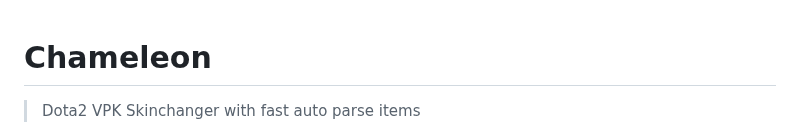
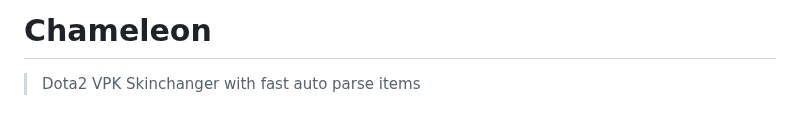
Before and after one commit to therample/dota2-chameleon, a Markdown page: README.md, the part around one of its changes. Drawn GitHub-style.

```diff
--- a/README.md
+++ b/README.md
@@ -1,5 +1,5 @@
+# Chameleon
 
-# Chameleon
 > Dota2 VPK Skinchanger with fast auto parse items
 
 <div align="center">
```
Also changed, not shown: other parts of README.md (+13 -11 lines).
